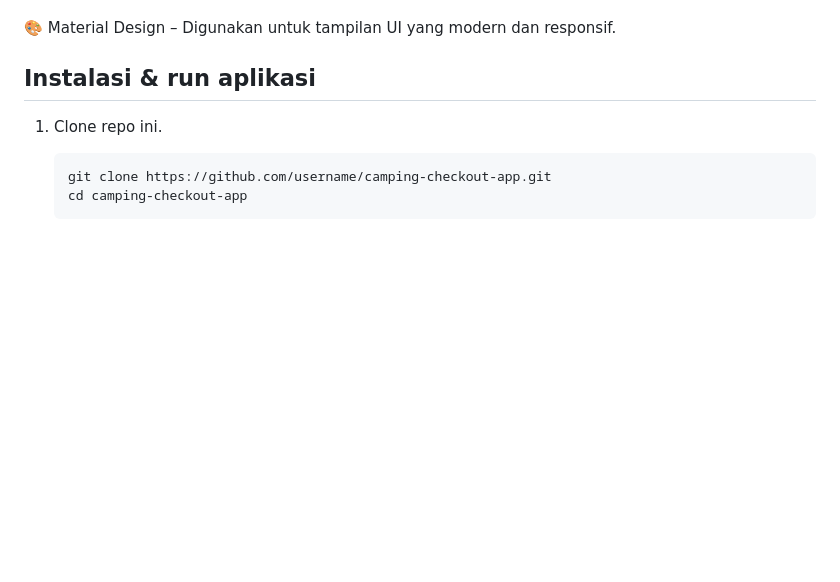
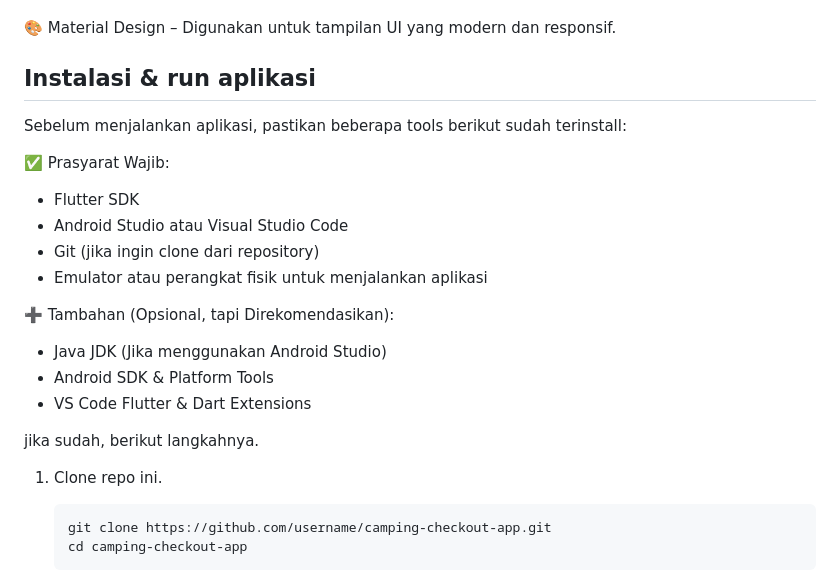
Before and after one commit to zidanrusdhiana/kuis_kelompok_68, a Markdown page: README.md, the part around the change. Drawn GitHub-style; blank space fills up the shorter version.

````diff
--- a/README.md
+++ b/README.md
@@ -59,6 +59,22 @@ Project flutter desain UI untuk aplikasi rental alat perkemahan, tugas kuis berk
 <p>🎨 Material Design – Digunakan untuk tampilan UI yang modern dan responsif.</p>
 
 ## **Instalasi & run aplikasi**
+Sebelum menjalankan aplikasi, pastikan beberapa tools berikut sudah terinstall:
+
+✅ Prasyarat Wajib:
+
+- Flutter SDK
+- Android Studio atau Visual Studio Code
+- Git (jika ingin clone dari repository)
+- Emulator atau perangkat fisik untuk menjalankan aplikasi
+<p>➕ Tambahan (Opsional, tapi Direkomendasikan):
+
+- Java JDK (Jika menggunakan Android Studio)
+- Android SDK & Platform Tools
+- VS Code Flutter & Dart Extensions
+</p>
+jika sudah, berikut langkahnya.
+
 1. Clone repo ini.
    ```
    git clone https://github.com/username/camping-checkout-app.git
````
